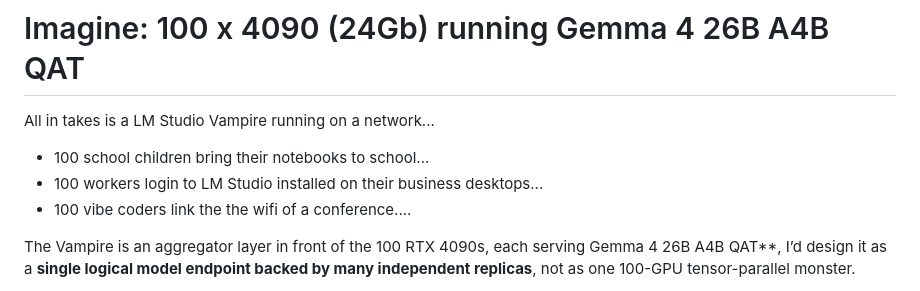
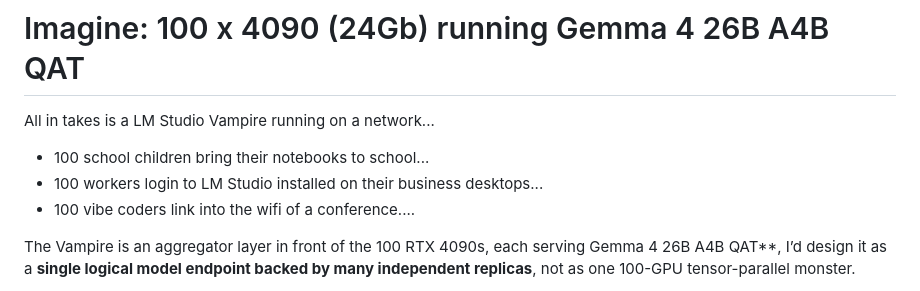
Before and after one commit to japer-technology/llm-vampire, a Markdown page: docs/imagine-100x4090xGemma4-26b-a4b.md, the part around the change. Drawn GitHub-style.

```diff
--- a/docs/imagine-100x4090xGemma4-26b-a4b.md
+++ b/docs/imagine-100x4090xGemma4-26b-a4b.md
@@ -4,7 +4,7 @@ All in takes is a LM Studio Vampire running on a network...
 
 - 100 school children bring their notebooks to school...
 - 100 workers login to LM Studio installed on their business desktops...
-- 100 vibe coders link the the wifi of a conference....
+- 100 vibe coders link into the wifi of a conference....
 
 The Vampire is an aggregator layer in front of the 100 RTX 4090s, each serving Gemma 4 26B A4B QAT**, I’d design it as a **single logical model endpoint backed by many independent replicas**, not as one 100-GPU tensor-parallel monster.
 
```
